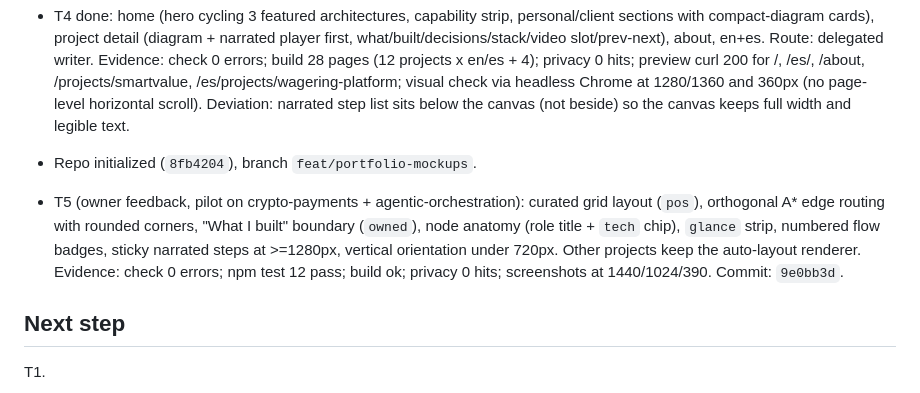
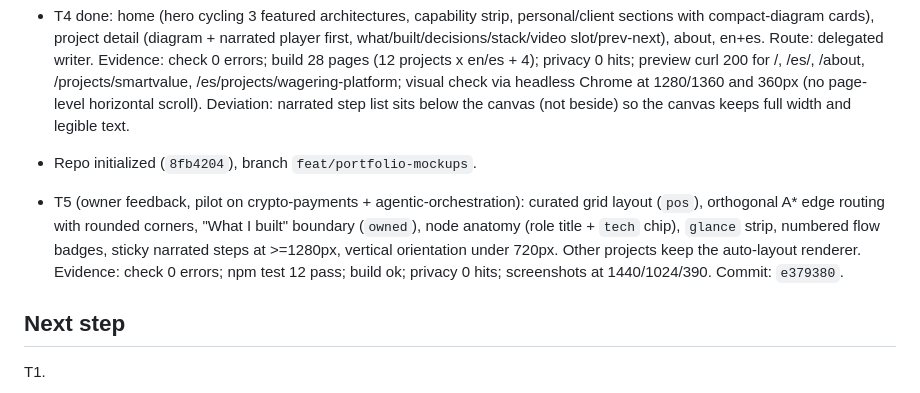
Before and after one commit to alexeirojas87/portfolio, a Markdown page: odd/tasks/portfolio-mockups.md, the part around the change. Rendered like a GitHub page.

Commit message:
docs: record T5 commit hash

```diff
--- a/odd/tasks/portfolio-mockups.md
+++ b/odd/tasks/portfolio-mockups.md
@@ -49,7 +49,7 @@ Strategy: ask-on-risk (default). Forecast exceeds ~400 authored lines; no remote
 - T4 done: home (hero cycling 3 featured architectures, capability strip, personal/client sections with compact-diagram cards), project detail (diagram + narrated player first, what/built/decisions/stack/video slot/prev-next), about, en+es. Route: delegated writer. Evidence: check 0 errors; build 28 pages (12 projects x en/es + 4); privacy 0 hits; preview curl 200 for /, /es/, /about, /projects/smartvalue, /es/projects/wagering-platform; visual check via headless Chrome at 1280/1360 and 360px (no page-level horizontal scroll). Deviation: narrated step list sits below the canvas (not beside) so the canvas keeps full width and legible text.
 - Repo initialized (`8fb4204`), branch `feat/portfolio-mockups`.
 
-- T5 (owner feedback, pilot on crypto-payments + agentic-orchestration): curated grid layout (`pos`), orthogonal A* edge routing with rounded corners, "What I built" boundary (`owned`), node anatomy (role title + `tech` chip), `glance` strip, numbered flow badges, sticky narrated steps at >=1280px, vertical orientation under 720px. Other projects keep the auto-layout renderer. Evidence: check 0 errors; npm test 12 pass; build ok; privacy 0 hits; screenshots at 1440/1024/390. Commit: `9e0bb3d`.
+- T5 (owner feedback, pilot on crypto-payments + agentic-orchestration): curated grid layout (`pos`), orthogonal A* edge routing with rounded corners, "What I built" boundary (`owned`), node anatomy (role title + `tech` chip), `glance` strip, numbered flow badges, sticky narrated steps at >=1280px, vertical orientation under 720px. Other projects keep the auto-layout renderer. Evidence: check 0 errors; npm test 12 pass; build ok; privacy 0 hits; screenshots at 1440/1024/390. Commit: `e379380`.
 
 ## Next step
 T1.
```
